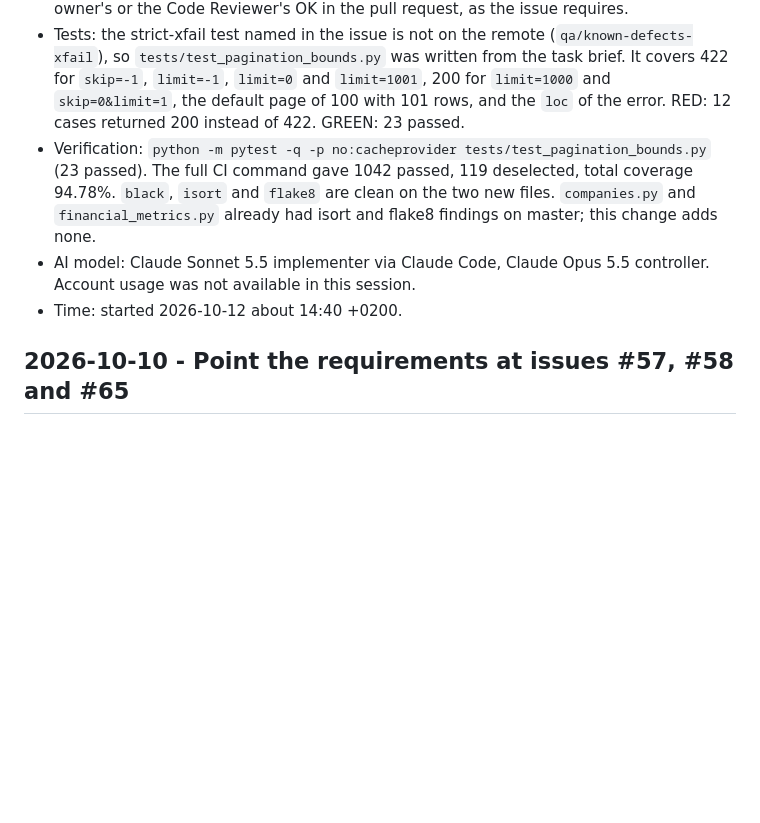
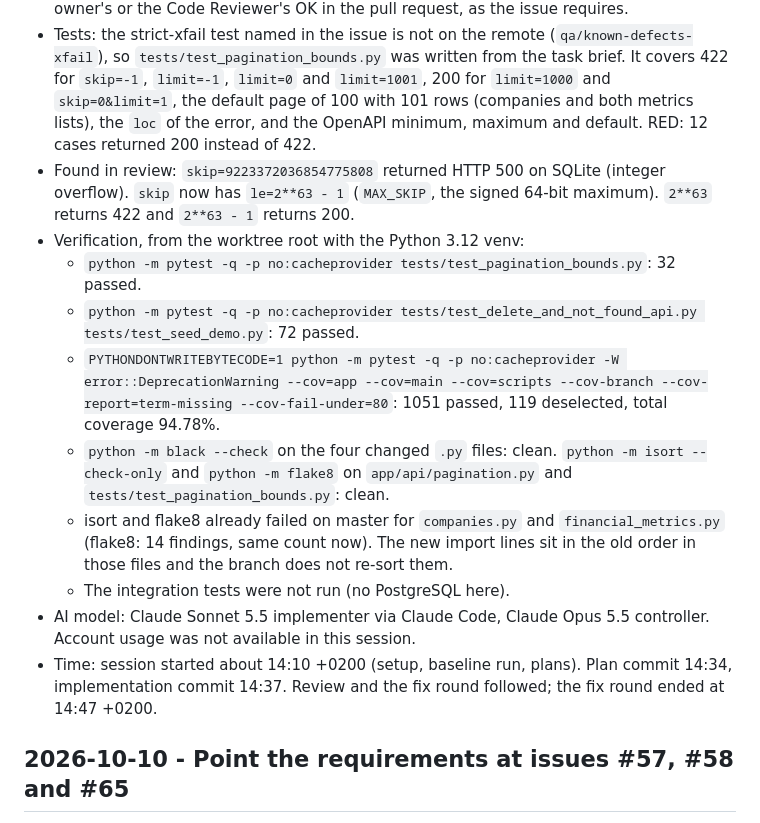
Before and after one commit to Waber/Investment-AI-Companion, a Markdown page: docs/development-journal.md, the part around the change. GitHub-like rendering; blank space fills up the shorter version.

Commit message:
docs: correct the pagination journal and work state after review (#19)
Co-Authored-By: Claude Sonnet 5.5 <noreply@anthropic.com>

```diff
--- a/docs/development-journal.md
+++ b/docs/development-journal.md
@@ -18,18 +18,38 @@
   `tests/test_pagination_bounds.py` was written from the task
   brief. It covers 422 for `skip=-1`, `limit=-1`, `limit=0` and
   `limit=1001`, 200 for `limit=1000` and `skip=0&limit=1`, the
-  default page of 100 with 101 rows, and the `loc` of the error.
-  RED: 12 cases returned 200 instead of 422. GREEN: 23 passed.
-- Verification: `python -m pytest -q -p no:cacheprovider
-  tests/test_pagination_bounds.py` (23 passed). The full CI command
-  gave 1042 passed, 119 deselected, total coverage 94.78%.
-  `black`, `isort` and `flake8` are clean on the two new files.
-  `companies.py` and `financial_metrics.py` already had isort and
-  flake8 findings on master; this change adds none.
+  default page of 100 with 101 rows (companies and both metrics
+  lists), the `loc` of the error, and the OpenAPI minimum, maximum
+  and default. RED: 12 cases returned 200 instead of 422.
+- Found in review: `skip=9223372036854775808` returned HTTP 500 on
+  SQLite (integer overflow). `skip` now has `le=2**63 - 1`
+  (`MAX_SKIP`, the signed 64-bit maximum). `2**63` returns 422 and
+  `2**63 - 1` returns 200.
+- Verification, from the worktree root with the Python 3.12 venv:
+  - `python -m pytest -q -p no:cacheprovider
+    tests/test_pagination_bounds.py`: 32 passed.
+  - `python -m pytest -q -p no:cacheprovider
+    tests/test_delete_and_not_found_api.py tests/test_seed_demo.py`:
+    72 passed.
+  - `PYTHONDONTWRITEBYTECODE=1 python -m pytest -q -p no:cacheprovider
+    -W error::DeprecationWarning --cov=app --cov=main --cov=scripts
+    --cov-branch --cov-report=term-missing --cov-fail-under=80`:
+    1051 passed, 119 deselected, total coverage 94.78%.
+  - `python -m black --check` on the four changed `.py` files:
+    clean. `python -m isort --check-only` and `python -m flake8` on
+    `app/api/pagination.py` and `tests/test_pagination_bounds.py`:
+    clean.
+  - isort and flake8 already failed on master for `companies.py`
+    and `financial_metrics.py` (flake8: 14 findings, same count
+    now). The new import lines sit in the old order in those files
+    and the branch does not re-sort them.
+  - The integration tests were not run (no PostgreSQL here).
 - AI model: Claude Sonnet 5.5 implementer via Claude Code, Claude
   Opus 5.5 controller. Account usage was not available in this
   session.
-- Time: started 2026-10-12 about 14:40 +0200.
+- Time: session started about 14:10 +0200 (setup, baseline run,
+  plans). Plan commit 14:34, implementation commit 14:37. Review
+  and the fix round followed; the fix round ended at 14:47 +0200.
 
 ## 2026-10-10 - Point the requirements at issues #57, #58 and #65
 
```
Also changed, not shown: docs/work-state.md (+6 -4 lines).
